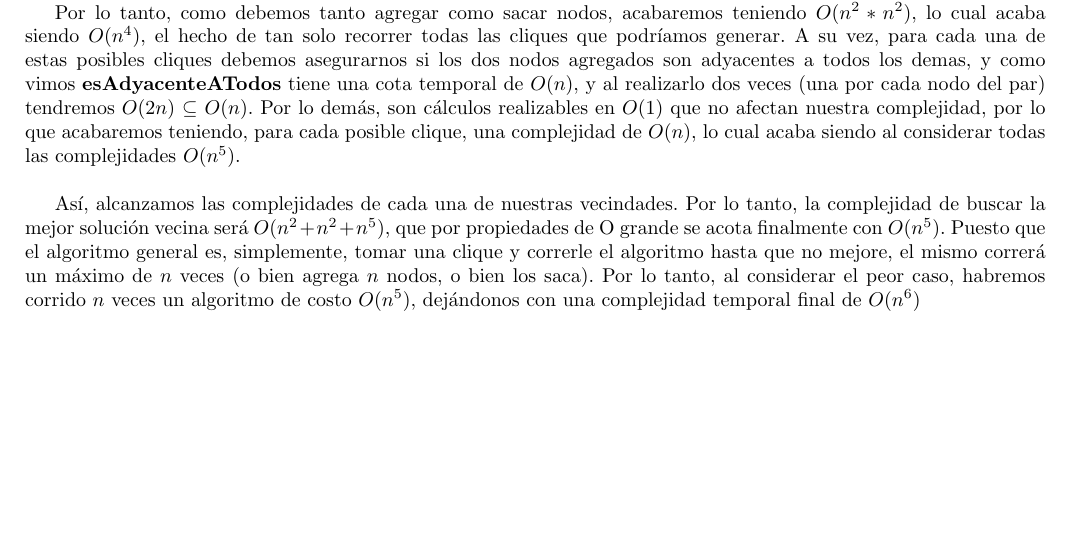
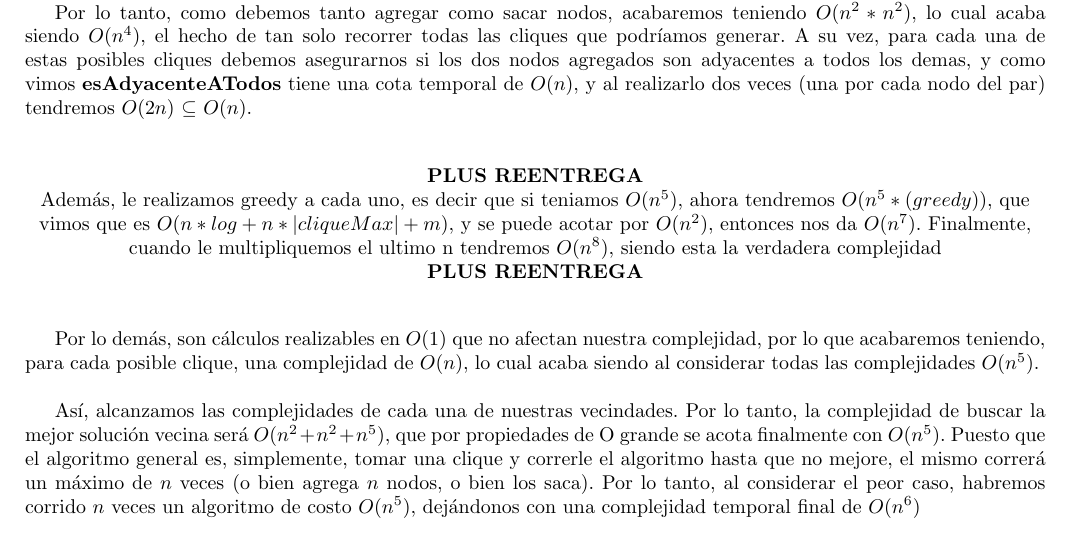
Before and after one commit to ZebaSz/algo3-tp3, a LaTeX document (informe/informe.tex, which reads informe/secciones/local.tex): part of page 14 of 21, cut so that both start at the same text, the shorter picture padded with empty space. Compiled offline with pdfLaTeX.

Commit message:
complejidad local

```diff
--- a/informe/secciones/local.tex
+++ b/informe/secciones/local.tex
@@ -180,7 +180,20 @@ Esto nos deja con una complejidad de $O(n^2)$, a la cual se le debe sumar la de
 
 \textbf{Para cada nodo $i$ fuera de clique, para cada nodo $j$ fuera de  clique, j $\neq$ i, agregar j e i.}
 
-Por lo tanto, como debemos tanto agregar como sacar nodos, acabaremos teniendo $O(n^2 * n^2)$, lo cual acaba siendo $O(n^4)$, el hecho de tan solo recorrer todas las cliques que podríamos generar. A su vez, para cada una de estas posibles cliques debemos asegurarnos si los dos nodos agregados son adyacentes a todos los demas, y como vimos \textbf{esAdyacenteATodos} tiene una cota temporal de $O(n)$, y al realizarlo dos veces (una por cada nodo del par) tendremos $O(2n)$ $\subseteq$ $O(n)$. Por lo demás, son cálculos realizables en $O(1)$ que no afectan nuestra complejidad, por lo que acabaremos teniendo, para cada posible clique, una complejidad de $O(n)$, lo cual acaba siendo al considerar todas las complejidades $O(n^5)$.
+Por lo tanto, como debemos tanto agregar como sacar nodos, acabaremos teniendo $O(n^2 * n^2)$, lo cual acaba siendo $O(n^4)$, el hecho de tan solo recorrer todas las cliques que podríamos generar. A su vez, para cada una de estas posibles cliques debemos asegurarnos si los dos nodos agregados son adyacentes a todos los demas, y como vimos \textbf{esAdyacenteATodos} tiene una cota temporal de $O(n)$, y al realizarlo dos veces (una por cada nodo del par) tendremos $O(2n)$ $\subseteq$ $O(n)$.
+\bigskip
+
+\begin{center}
+\textbf{PLUS REENTREGA}
+
+Además, le realizamos greedy a cada uno, es decir que si teniamos $O(n^5)$, ahora tendremos $O(n^5 * (greedy))$, que vimos que es $O(n*log + n*|cliqueMax| + m)$, y se puede acotar por $O(n^2)$, entonces nos da $O(n^7)$. Finalmente, cuando le multipliquemos el ultimo n tendremos $O(n^8)$, siendo esta la verdadera complejidad
+
+\textbf{PLUS REENTREGA}
+
+\bigskip
+\end{center}
+
+Por lo demás, son cálculos realizables en $O(1)$ que no afectan nuestra complejidad, por lo que acabaremos teniendo, para cada posible clique, una complejidad de $O(n)$, lo cual acaba siendo al considerar todas las complejidades $O(n^5)$.
 \bigskip
 
 Así, alcanzamos las complejidades de cada una de nuestras vecindades. Por lo tanto, la complejidad de buscar la mejor solución vecina será $O(n^2 + n^2 + n^5)$, que por propiedades de O grande se acota finalmente con $O(n^5)$. Puesto que el algoritmo general es, simplemente, tomar una clique y correrle el algoritmo hasta que no mejore, el mismo correrá un máximo de $n$ veces (o bien agrega $n$ nodos, o bien los saca). Por lo tanto, al considerar el peor caso, habremos corrido $n$ veces un algoritmo de costo $O(n^5)$, dejándonos con una complejidad temporal final de $O(n^6)$
```
Also changed, not shown: informe/secciones/local.tex (2 more changed lines).
